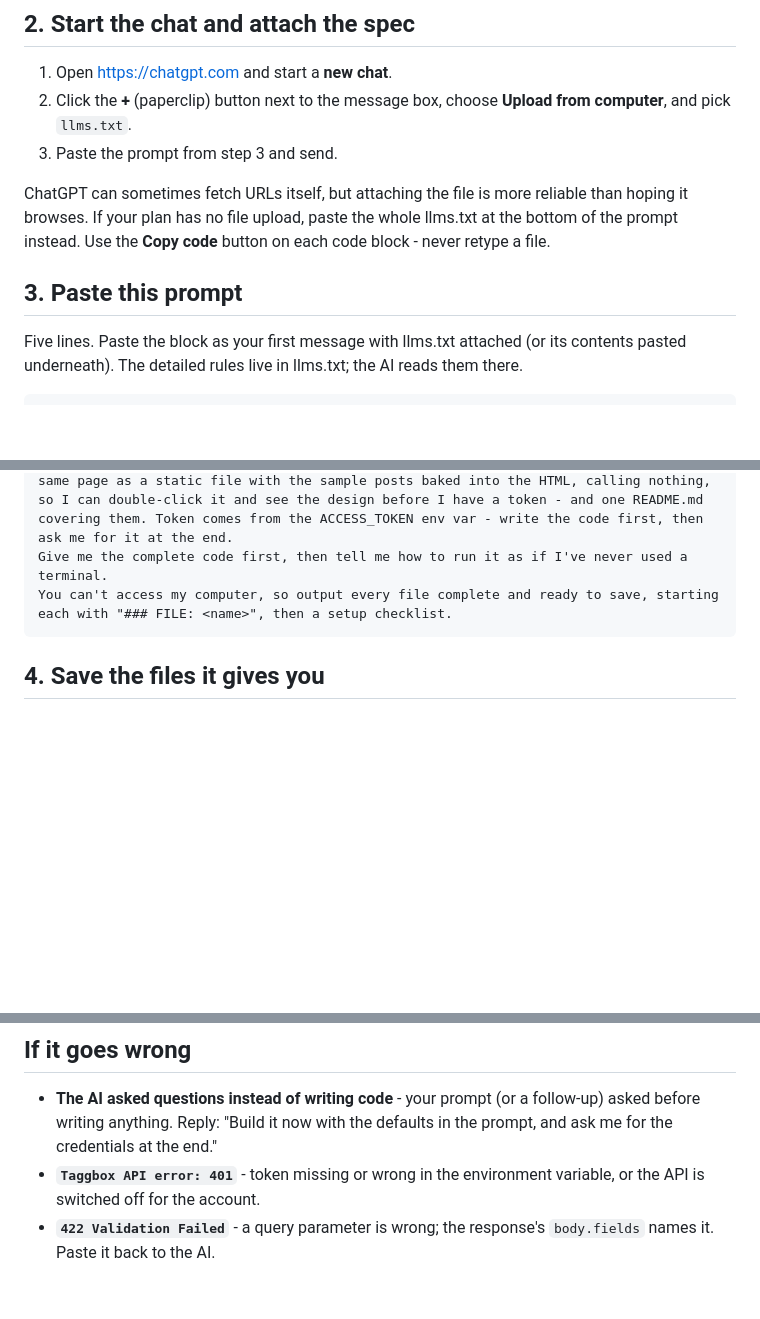
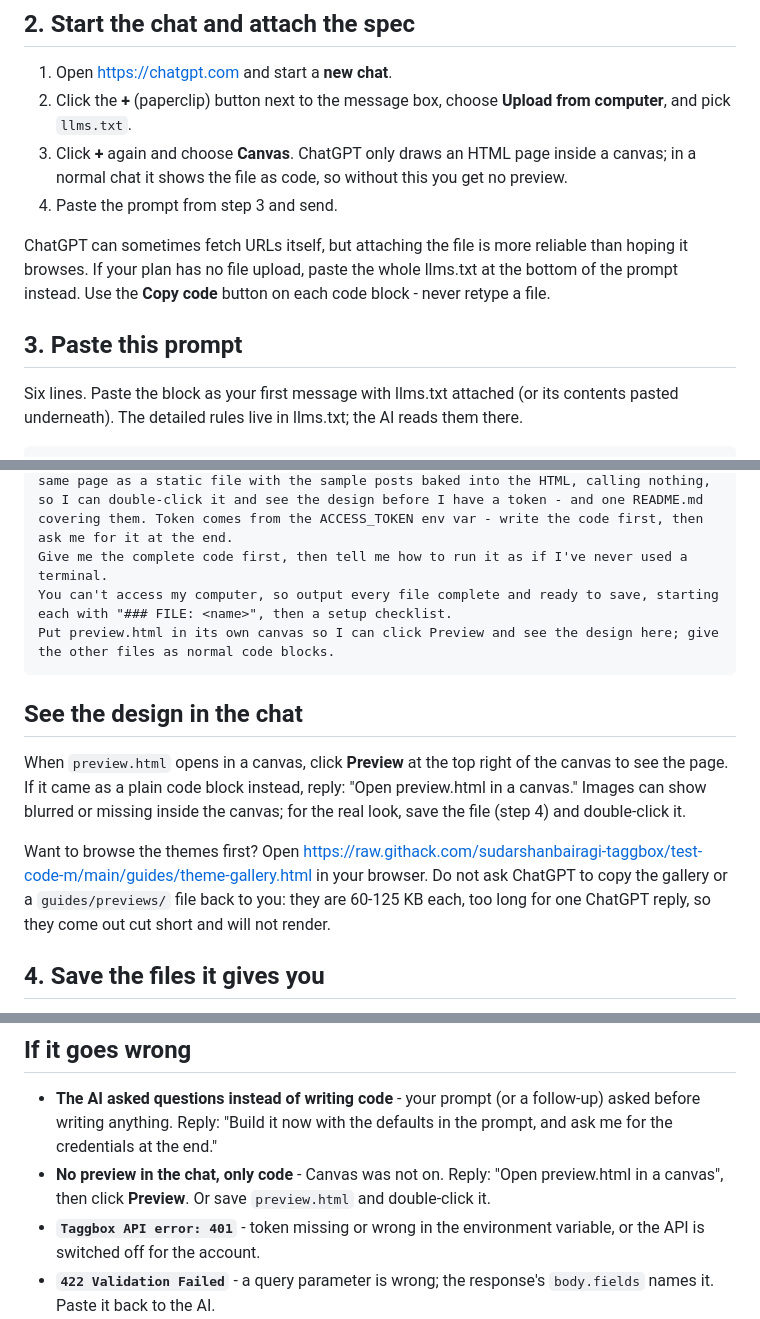
Before and after one commit to sudarshanbairagi-taggbox/test-code-m, a Markdown page: prompts/browser/chatgpt.md, 3 parts joined by grey strips. GitHub-like rendering; blank space fills up the shorter version.

Commit message:
fix:update

````diff
--- a/prompts/browser/chatgpt.md
+++ b/prompts/browser/chatgpt.md
@@ -20,7 +20,10 @@ curl -sSLo llms.txt "$BASE/llms.txt"
 1. Open https://chatgpt.com and start a **new chat**.
 2. Click the **+** (paperclip) button next to the message box, choose
    **Upload from computer**, and pick `llms.txt`.
-3. Paste the prompt from step 3 and send.
+3. Click **+** again and choose **Canvas**. ChatGPT only draws an HTML page
+   inside a canvas; in a normal chat it shows the file as code, so without
+   this you get no preview.
+4. Paste the prompt from step 3 and send.
 
 ChatGPT can sometimes fetch URLs itself, but attaching the file is more
 reliable than hoping it browses. If your plan has no file upload, paste the
@@ -29,7 +32,7 @@ button on each code block - never retype a file.
 
 ## 3. Paste this prompt
 
-Five lines. Paste the block as your first message with
+Six lines. Paste the block as your first message with
 llms.txt attached (or its contents pasted underneath). The detailed rules live
 in llms.txt; the AI reads them there.
 
@@ -40,7 +43,21 @@ Brief: BASE/guides/widget-build-brief.md - fetch it RAW and the two specs it lin
 Give me BOTH languages: a single self-contained index.php (PHP 8, nothing to install) AND the Node.js set (server.js, package.json, cache file) - plus a preview.html - the same page as a static file with the sample posts baked into the HTML, calling nothing, so I can double-click it and see the design before I have a token - and one README.md covering them. Token comes from the ACCESS_TOKEN env var - write the code first, then ask me for it at the end.
 Give me the complete code first, then tell me how to run it as if I've never used a terminal.
 You can't access my computer, so output every file complete and ready to save, starting each with "### FILE: <name>", then a setup checklist.
+Put preview.html in its own canvas so I can click Preview and see the design here; give the other files as normal code blocks.
 ```
+
+## See the design in the chat
+
+When `preview.html` opens in a canvas, click **Preview** at the top right of
+the canvas to see the page. If it came as a plain code block instead, reply:
+"Open preview.html in a canvas." Images can show blurred or missing inside
+the canvas; for the real look, save the file (step 4) and double-click it.
+
+Want to browse the themes first? Open
+https://raw.githack.com/sudarshanbairagi-taggbox/test-code-m/main/guides/theme-gallery.html
+in your browser. Do not ask ChatGPT to copy the gallery or a
+`guides/previews/` file back to you: they are 60-125 KB each, too long for
+one ChatGPT reply, so they come out cut short and will not render.
 
 ## 4. Save the files it gives you
 
@@ -136,6 +153,9 @@ which.
 - **The AI asked questions instead of writing code** - your prompt (or a
   follow-up) asked before writing anything. Reply: "Build it now with the
   defaults in the prompt, and ask me for the credentials at the end."
+- **No preview in the chat, only code** - Canvas was not on. Reply: "Open
+  preview.html in a canvas", then click **Preview**. Or save `preview.html`
+  and double-click it.
 - **`Taggbox API error: 401`** - token missing or wrong in the environment
   variable, or the API is switched off for the account.
 - **`422 Validation Failed`** - a query parameter is wrong; the response's
````
